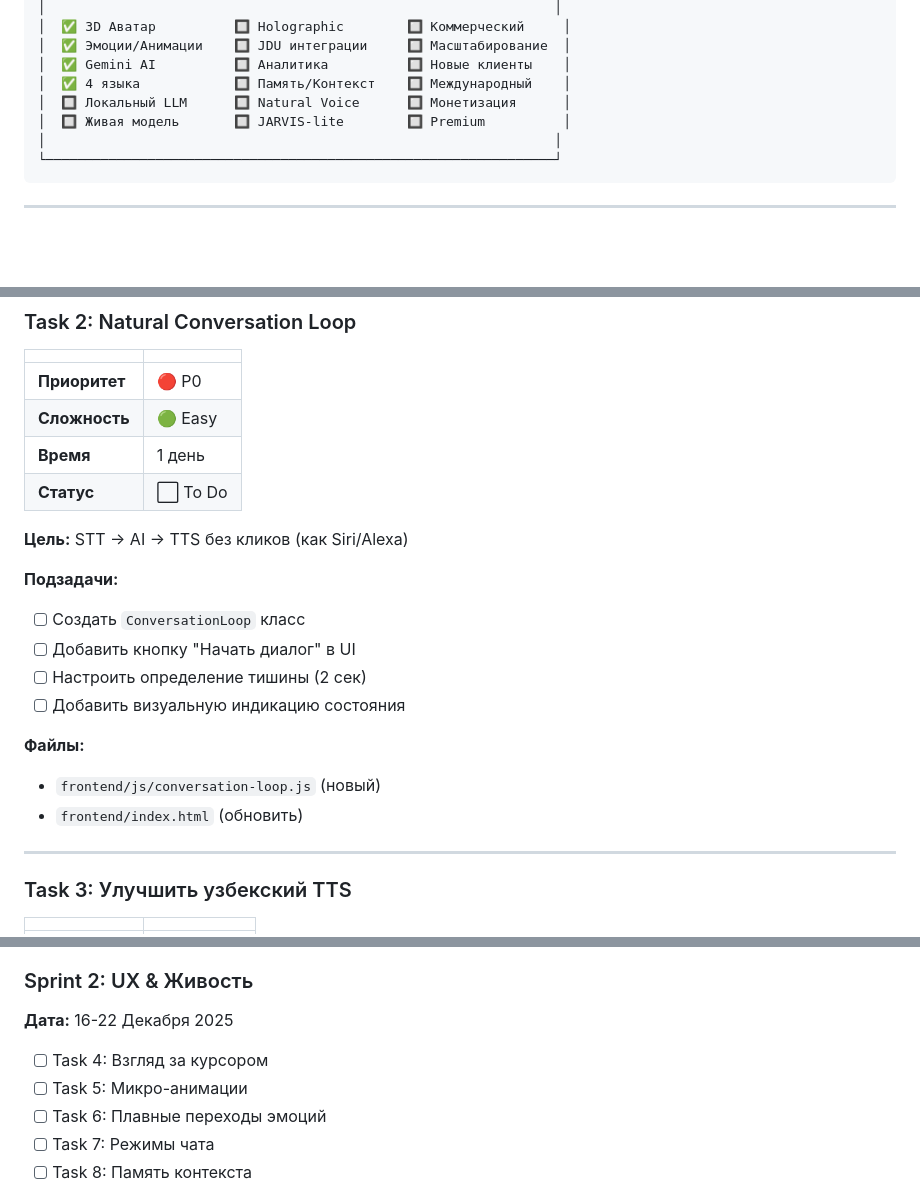
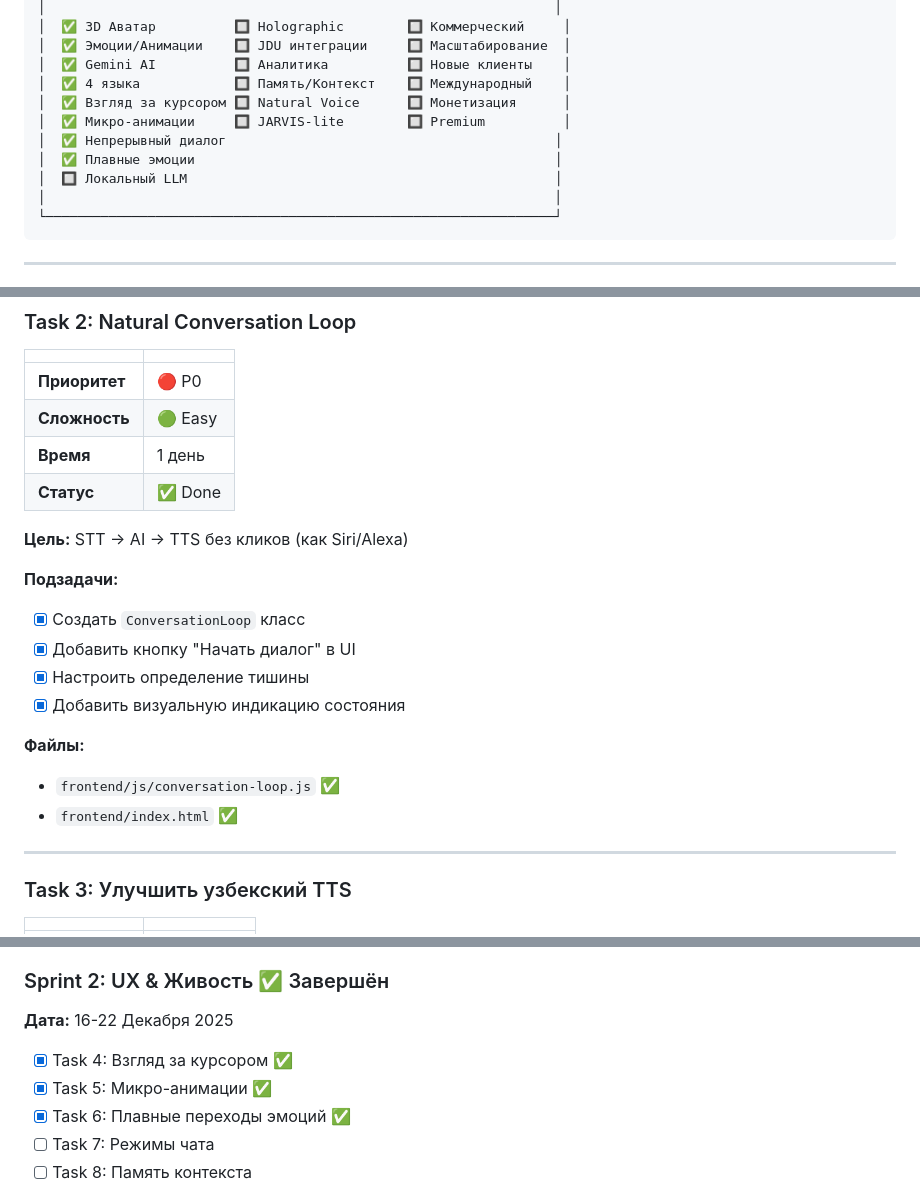
Before and after one commit to GAMaksim/leia-assistant, a Markdown page: Tasks.md, 3 parts joined by grey strips. GitHub-like rendering; blank space fills up the shorter version.

````diff
--- a/Tasks.md
+++ b/Tasks.md
@@ -46,8 +50,11 @@
 │  ✅ Эмоции/Анимации    🔲 JDU интеграции     🔲 Масштабирование  │
 │  ✅ Gemini AI          🔲 Аналитика          🔲 Новые клиенты    │
 │  ✅ 4 языка            🔲 Память/Контекст    🔲 Международный    │
-│  🔲 Локальный LLM      🔲 Natural Voice      🔲 Монетизация      │
-│  🔲 Живая модель       🔲 JARVIS-lite        🔲 Premium          │
+│  ✅ Взгляд за курсором 🔲 Natural Voice      🔲 Монетизация      │
+│  ✅ Микро-анимации     🔲 JARVIS-lite        🔲 Premium          │
+│  ✅ Непрерывный диалог                                          │
+│  ✅ Плавные эмоции                                              │
+│  🔲 Локальный LLM                                               │
 │                                                                 │
 └─────────────────────────────────────────────────────────────────┘
 ```
@@ -88,19 +95,19 @@
 | **Приоритет** | 🔴 P0 |
 | **Сложность** | 🟢 Easy |
 | **Время** | 1 день |
-| **Статус** | ⬜ To Do |
+| **Статус** | ✅ Done |
 
 **Цель:** STT → AI → TTS без кликов (как Siri/Alexa)
 
 **Подзадачи:**
-- [ ] Создать `ConversationLoop` класс
-- [ ] Добавить кнопку "Начать диалог" в UI
-- [ ] Настроить определение тишины (2 сек)
-- [ ] Добавить визуальную индикацию состояния
+- [x] Создать `ConversationLoop` класс
+- [x] Добавить кнопку "Начать диалог" в UI
+- [x] Настроить определение тишины
+- [x] Добавить визуальную индикацию состояния
 
 **Файлы:**
-- `frontend/js/conversation-loop.js` (новый)
-- `frontend/index.html` (обновить)
+- `frontend/js/conversation-loop.js` ✅
+- `frontend/index.html` ✅
 
 ---
 
@@ -661,11 +673,11 @@ leia-assistant/
 - [ ] Task 3: Улучшить узбекский TTS
 
-### Sprint 2: UX & Живость
+### Sprint 2: UX & Живость ✅ Завершён
 **Дата:** 16-22 Декабря 2025
 
-- [ ] Task 4: Взгляд за курсором
-- [ ] Task 5: Микро-анимации
-- [ ] Task 6: Плавные переходы эмоций
+- [x] Task 4: Взгляд за курсором ✅
+- [x] Task 5: Микро-анимации ✅
+- [x] Task 6: Плавные переходы эмоций ✅
 - [ ] Task 7: Режимы чата
 - [ ] Task 8: Память контекста
 
````
Also changed, not shown: other parts of Tasks.md (+95 -86 lines).
